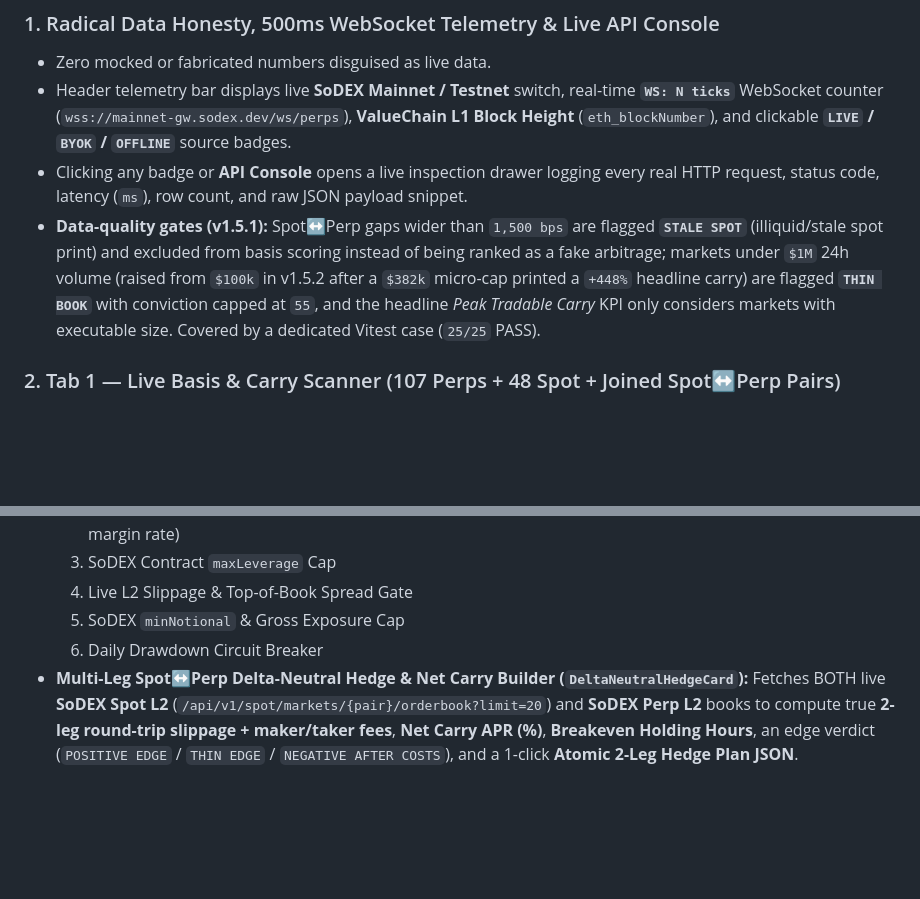
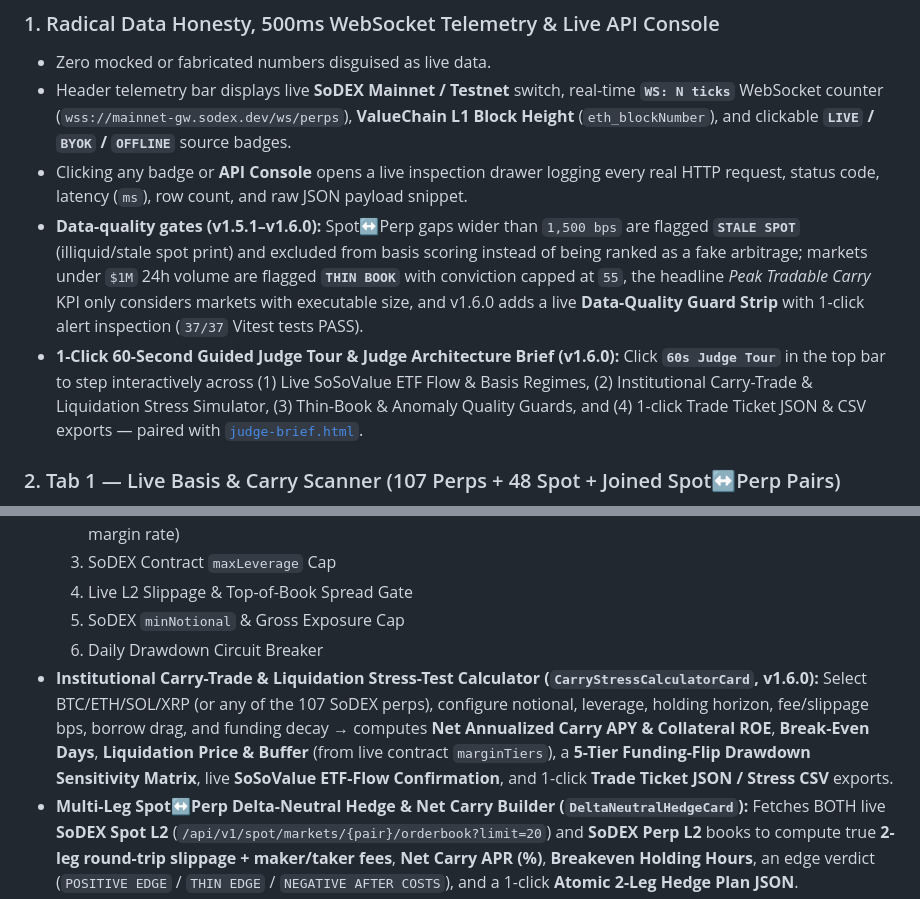
Before and after one commit to AndreyJackKali/basisflow-terminal, a Markdown page: README.md, 2 parts joined by grey strips. GitHub-like rendering; blank space fills up the shorter version.

```diff
--- a/README.md
+++ b/README.md
@@ -48,7 +49,8 @@ Solo on-chain traders operating across **SoDEX's 107 perpetual markets and 48 sp
 - Zero mocked or fabricated numbers disguised as live data.
 - Header telemetry bar displays live **SoDEX Mainnet / Testnet** switch, real-time **`WS: N ticks`** WebSocket counter (`wss://mainnet-gw.sodex.dev/ws/perps`), **ValueChain L1 Block Height** (`eth_blockNumber`), and clickable **`LIVE` / `BYOK` / `OFFLINE`** source badges.
 - Clicking any badge or **API Console** opens a live inspection drawer logging every real HTTP request, status code, latency (`ms`), row count, and raw JSON payload snippet.
-- **Data-quality gates (v1.5.1):** Spot↔Perp gaps wider than `1,500 bps` are flagged **`STALE SPOT`** (illiquid/stale spot print) and excluded from basis scoring instead of being ranked as a fake arbitrage; markets under `$1M` 24h volume (raised from `$100k` in v1.5.2 after a `$382k` micro-cap printed a `+448%` headline carry) are flagged **`THIN BOOK`** with conviction capped at `55`, and the headline *Peak Tradable Carry* KPI only considers markets with executable size. Covered by a dedicated Vitest case (`25/25` PASS).
+- **Data-quality gates (v1.5.1–v1.6.0):** Spot↔Perp gaps wider than `1,500 bps` are flagged **`STALE SPOT`** (illiquid/stale spot print) and excluded from basis scoring instead of being ranked as a fake arbitrage; markets under `$1M` 24h volume are flagged **`THIN BOOK`** with conviction capped at `55`, the headline *Peak Tradable Carry* KPI only considers markets with executable size, and v1.6.0 adds a live **Data-Quality Guard Strip** with 1-click alert inspection (`37/37` Vitest tests PASS).
+- **1-Click 60-Second Guided Judge Tour & Judge Architecture Brief (v1.6.0):** Click **`60s Judge Tour`** in the top bar to step interactively across (1) Live SoSoValue ETF Flow & Basis Regimes, (2) Institutional Carry-Trade & Liquidation Stress Simulator, (3) Thin-Book & Anomaly Quality Guards, and (4) 1-click Trade Ticket JSON & CSV exports — paired with [`judge-brief.html`](https://andreyjackkali.github.io/basisflow-terminal/judge-brief.html).
 
 ### 2. Tab 1 — Live Basis & Carry Scanner (107 Perps + 48 Spot + Joined Spot↔Perp Pairs)
 - Consumes 6 live SoDEX Mainnet/Testnet REST endpoints simultaneously (`/perps/markets/symbols`, `/tickers`, `/mark-prices`, `/bookTickers`, `/spot/markets/symbols`, `/spot/markets/tickers`).
@@ -70,6 +72,7 @@ Solo on-chain traders operating across **SoDEX's 107 perpetual markets and 48 sp
   4. Live L2 Slippage & Top-of-Book Spread Gate
   5. SoDEX `minNotional` & Gross Exposure Cap
   6. Daily Drawdown Circuit Breaker
+- **Institutional Carry-Trade & Liquidation Stress-Test Calculator (`CarryStressCalculatorCard`, v1.6.0):** Select BTC/ETH/SOL/XRP (or any of the 107 SoDEX perps), configure notional, leverage, holding horizon, fee/slippage bps, borrow drag, and funding decay → computes **Net Annualized Carry APY & Collateral ROE**, **Break-Even Days**, **Liquidation Price & Buffer** (from live contract `marginTiers`), a **5-Tier Funding-Flip Drawdown Sensitivity Matrix**, live **SoSoValue ETF-Flow Confirmation**, and 1-click **Trade Ticket JSON / Stress CSV** exports.
 - **Multi-Leg Spot↔Perp Delta-Neutral Hedge & Net Carry Builder (`DeltaNeutralHedgeCard`):** Fetches BOTH live **SoDEX Spot L2** (`/api/v1/spot/markets/{pair}/orderbook?limit=20`) and **SoDEX Perp L2** books to compute true **2-leg round-trip slippage + maker/taker fees**, **Net Carry APR (%)**, **Breakeven Holding Hours**, an edge verdict (`POSITIVE EDGE` / `THIN EDGE` / `NEGATIVE AFTER COSTS`), and a 1-click **Atomic 2-Leg Hedge Plan JSON**.
 - **Empirical Bootstrap Monte Carlo & Tail-Stress Risk Engine (`MonteCarloStressCard`, v1.2.0):** Runs **1,000 deterministic seeded paths** (`24h / 72h / 168h`) bootstrapped directly from live SoDEX `/klines` realized log-returns (zero synthetic assumptions) to compute **95% VaR**, **99% CVaR (Expected Shortfall)**, **Liquidation Probability**, **TP/SL Hit Rates**, an SVG **P10–P90 Equity Fan Chart**, and a **4-Scenario Deterministic Tail-Stress Matrix** (`-10% Flash Crash`, `+10% Short Squeeze`, `-20% Extreme Tail`, `Funding Flip -2x`) with 1-click **Risk Audit JSON** and **Scanner CSV** exports.
 - **One-Person On-Chain Finance Business Desk & x402 Signal Publisher (`SoloDeskBusinessCard`, v1.5.0):** Models live unit economics across three solo-operator revenue lines — a high-water-mark Carry Vault (management + performance fees anchored to live top-5 SoDEX carry APR), USDC paid research subscriptions, and per-call x402 agent API feeds — with Client Net APR vs. 4.5% T-Bill alpha, breakeven subscriber count, and 1-click live Markdown Client Brief + x402 JSON export.
```
Also changed, not shown: other parts of README.md (+4 -3 lines), docs/preview.png, docs/screen_scanner.png, 11 other files.
